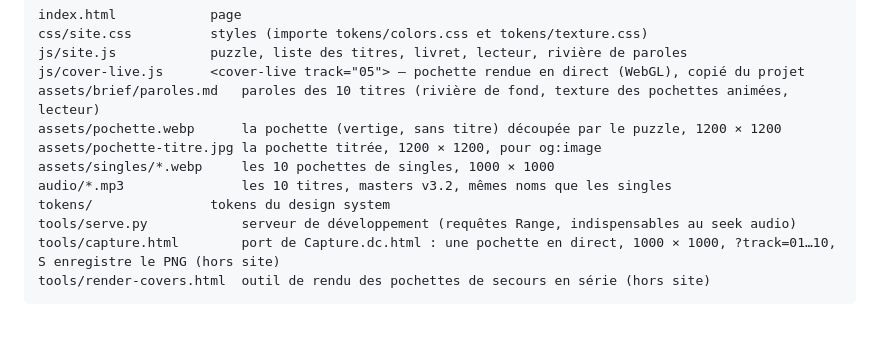
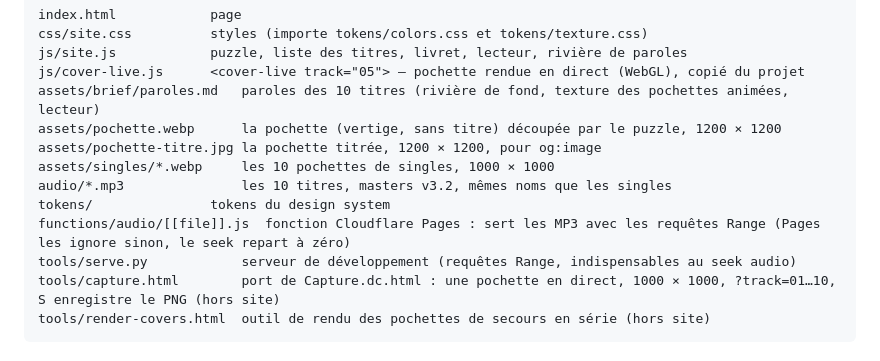
Before and after one commit to arthurblxdev/lappel-du-vide, a Markdown page: README.md, the part around the change. Drawn GitHub-style; blank space fills up the shorter version.

Commit message:
README : fonction Range Cloudflare Pages
Co-Authored-By: Claude Fable 5.1 <noreply@anthropic.com>
Claude-Session: https://claude.ai/code/session_01Q32QMRxebCNszHvDuuiwwD

```diff
--- a/README.md
+++ b/README.md
@@ -39,6 +39,7 @@ assets/pochette-titre.jpg la pochette titrée, 1200 × 1200, pour og:image
 assets/singles/*.webp     les 10 pochettes de singles, 1000 × 1000
 audio/*.mp3               les 10 titres, masters v3.2, mêmes noms que les singles
 tokens/               tokens du design system
+functions/audio/[[file]].js  fonction Cloudflare Pages : sert les MP3 avec les requêtes Range (Pages les ignore sinon, le seek repart à zéro)
 tools/serve.py            serveur de développement (requêtes Range, indispensables au seek audio)
 tools/capture.html        port de Capture.dc.html : une pochette en direct, 1000 × 1000, ?track=01…10, S enregistre le PNG (hors site)
 tools/render-covers.html  outil de rendu des pochettes de secours en série (hors site)
```
